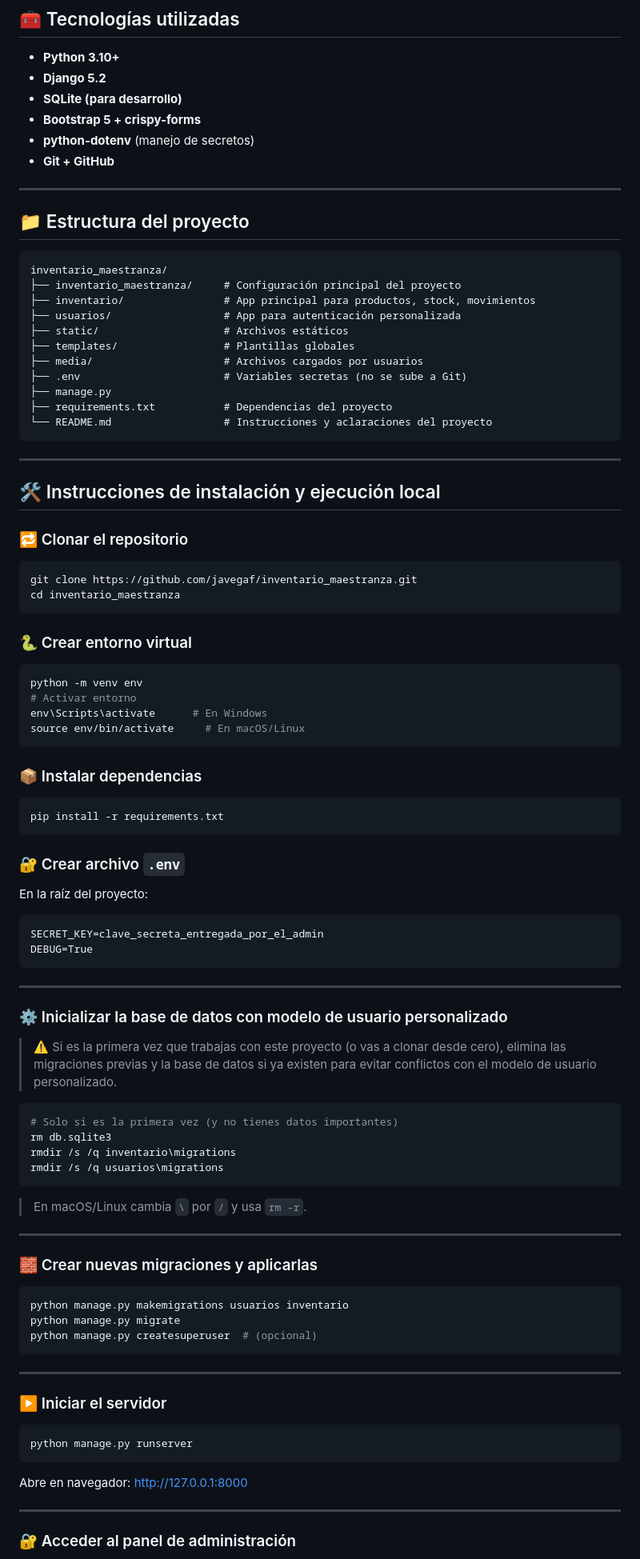
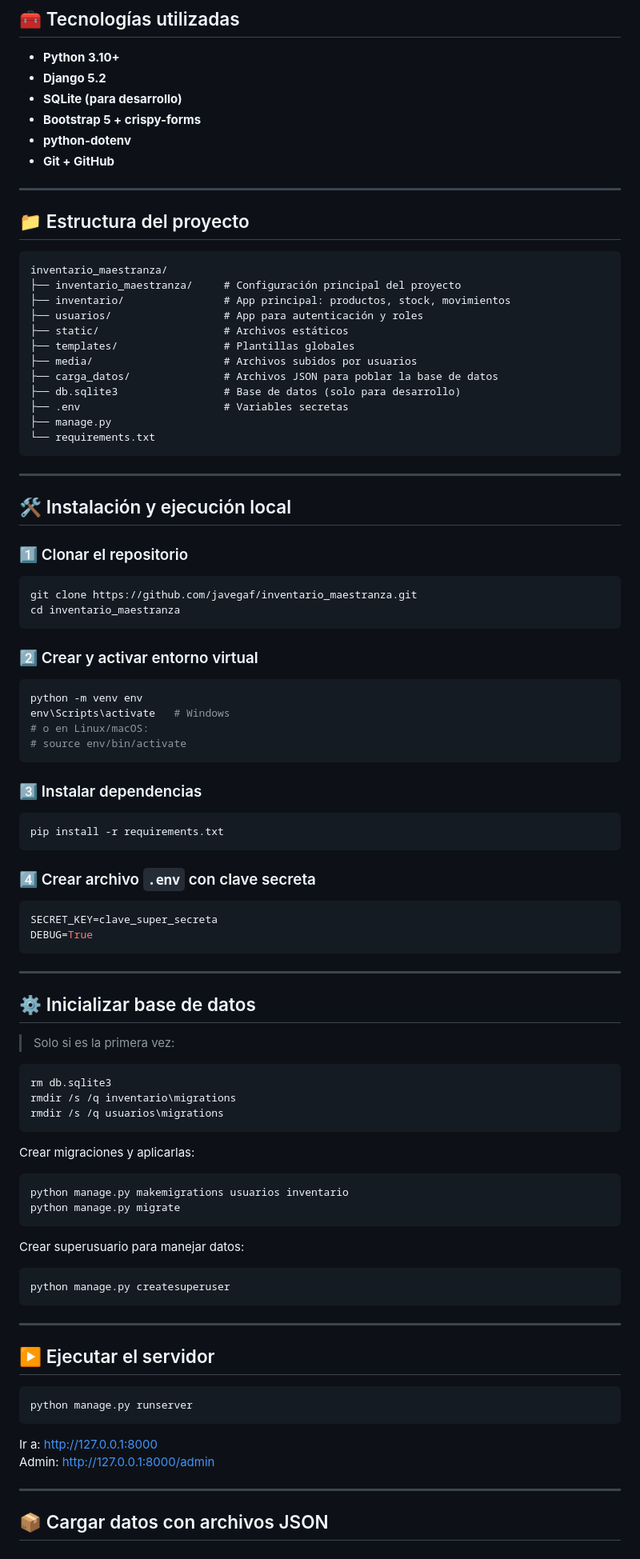
Before and after one commit to javegaf/inventario_maestranza, a Markdown page: README.md, the part around the change printed below. Shown: that part at 80% size. GitHub-like rendering.

Commit message:
Readme actualizado

````diff
--- a/README.md
+++ b/README.md
@@ -21,7 +22,7 @@ Este proyecto corresponde al desarrollo de un sistema web de control de inventar
 - **Django 5.2**
 - **SQLite (para desarrollo)**
 - **Bootstrap 5 + crispy-forms**
-- **python-dotenv** (manejo de secretos)
+- **python-dotenv**
 - **Git + GitHub**
 
 ---
@@ -31,88 +32,88 @@ Este proyecto corresponde al desarrollo de un sistema web de control de inventar
 ```
 inventario_maestranza/
 ├── inventario_maestranza/     # Configuración principal del proyecto
-├── inventario/                # App principal para productos, stock, movimientos
-├── usuarios/                  # App para autenticación personalizada
+├── inventario/                # App principal: productos, stock, movimientos
+├── usuarios/                  # App para autenticación y roles
 ├── static/                    # Archivos estáticos
 ├── templates/                 # Plantillas globales
-├── media/                     # Archivos cargados por usuarios
-├── .env                       # Variables secretas (no se sube a Git)
+├── media/                     # Archivos subidos por usuarios
+├── carga_datos/               # Archivos JSON para poblar la base de datos
+├── db.sqlite3                 # Base de datos (solo para desarrollo)
+├── .env                       # Variables secretas
 ├── manage.py
-├── requirements.txt           # Dependencias del proyecto
-└── README.md                  # Instrucciones y aclaraciones del proyecto
+└── requirements.txt
 ```
 
 ---
 
-## 🛠️ Instrucciones de instalación y ejecución local
+## 🛠️ Instalación y ejecución local
 
-### 🔁 Clonar el repositorio
+### 1️⃣ Clonar el repositorio
 
 ```bash
 git clone https://github.com/javegaf/inventario_maestranza.git
 cd inventario_maestranza
 ```
 
-### 🐍 Crear entorno virtual
+### 2️⃣ Crear y activar entorno virtual
 
 ```bash
 python -m venv env
-# Activar entorno
-env\Scripts\activate      # En Windows
-source env/bin/activate     # En macOS/Linux
+env\Scripts\activate   # Windows
+# o en Linux/macOS:
+# source env/bin/activate
 ```
 
-### 📦 Instalar dependencias
+### 3️⃣ Instalar dependencias
 
 ```bash
 pip install -r requirements.txt
 ```
 
-### 🔐 Crear archivo `.env`
+### 4️⃣ Crear archivo `.env` con clave secreta
 
-En la raíz del proyecto:
-
-```
-SECRET_KEY=clave_secreta_entregada_por_el_admin
+```env
+SECRET_KEY=clave_super_secreta
 DEBUG=True
 ```
 
 ---
 
-### ⚙️ Inicializar la base de datos con modelo de usuario personalizado
+## ⚙️ Inicializar base de datos
 
-> ⚠️ Si es la primera vez que trabajas con este proyecto (o vas a clonar desde cero), elimina las migraciones previas y la base de datos si ya existen para evitar conflictos con el modelo de usuario personalizado.
+> Solo si es la primera vez:
 
 ```bash
-# Solo si es la primera vez (y no tienes datos importantes)
 rm db.sqlite3
 rmdir /s /q inventario\migrations
 rmdir /s /q usuarios\migrations
 ```
 
-> En macOS/Linux cambia `\` por `/` y usa `rm -r`.
-
----
-
-### 🧱 Crear nuevas migraciones y aplicarlas
+Crear migraciones y aplicarlas:
 
 ```bash
 python manage.py makemigrations usuarios inventario
 python manage.py migrate
-python manage.py createsuperuser  # (opcional)
+```
+
+Crear superusuario para manejar datos:
+
+```bash
+python manage.py createsuperuser
 ```
 
 ---
 
-### ▶️ Iniciar el servidor
+## ▶️ Ejecutar el servidor
 
 ```bash
 python manage.py runserver
 ```
 
-Abre en navegador: http://127.0.0.1:8000
+Ir a: http://127.0.0.1:8000
+Admin: http://127.0.0.1:8000/admin
 
 ---
 
-### 🔐 Acceder al panel de administración
+## 📦 Cargar datos con archivos JSON
 
````
Also changed, not shown: other parts of README.md (+26 -52 lines).
